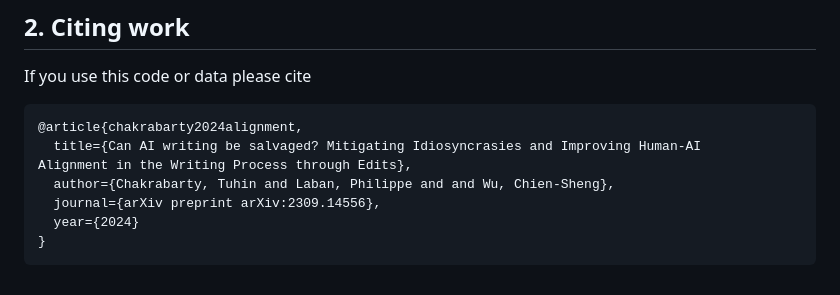
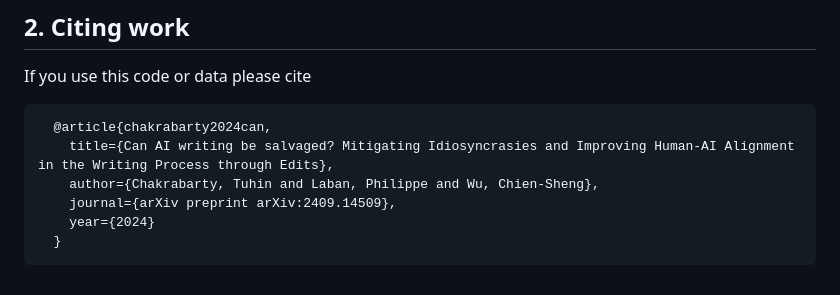
Before and after one commit to salesforce/creativity_eval, a Markdown page: Writing_Alignment/README.md, the part around the change. GitHub-like rendering.

````diff
--- a/Writing_Alignment/README.md
+++ b/Writing_Alignment/README.md
@@ -99,11 +99,10 @@ If you are curious about the syntactic idiosyncrasies look at the respective fol
 
 If you use this code or data please cite
 ```
-@article{chakrabarty2024alignment,
-  title={Can AI writing be salvaged? Mitigating Idiosyncrasies and Improving Human-AI
-Alignment in the Writing Process through Edits},
-  author={Chakrabarty, Tuhin and Laban, Philippe and and Wu, Chien-Sheng},
-  journal={arXiv preprint arXiv:2309.14556},
-  year={2024}
-}
+  @article{chakrabarty2024can,
+    title={Can AI writing be salvaged? Mitigating Idiosyncrasies and Improving Human-AI Alignment in the Writing Process through Edits},
+    author={Chakrabarty, Tuhin and Laban, Philippe and Wu, Chien-Sheng},
+    journal={arXiv preprint arXiv:2409.14509},
+    year={2024}
+  }
 ```
````
